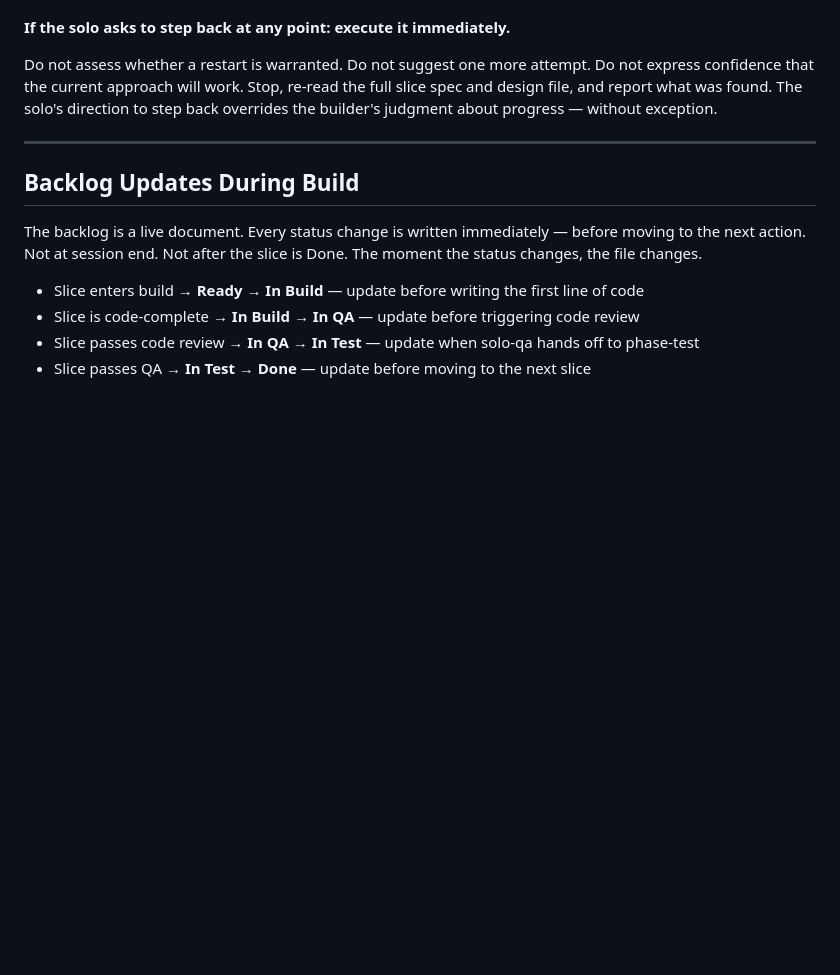
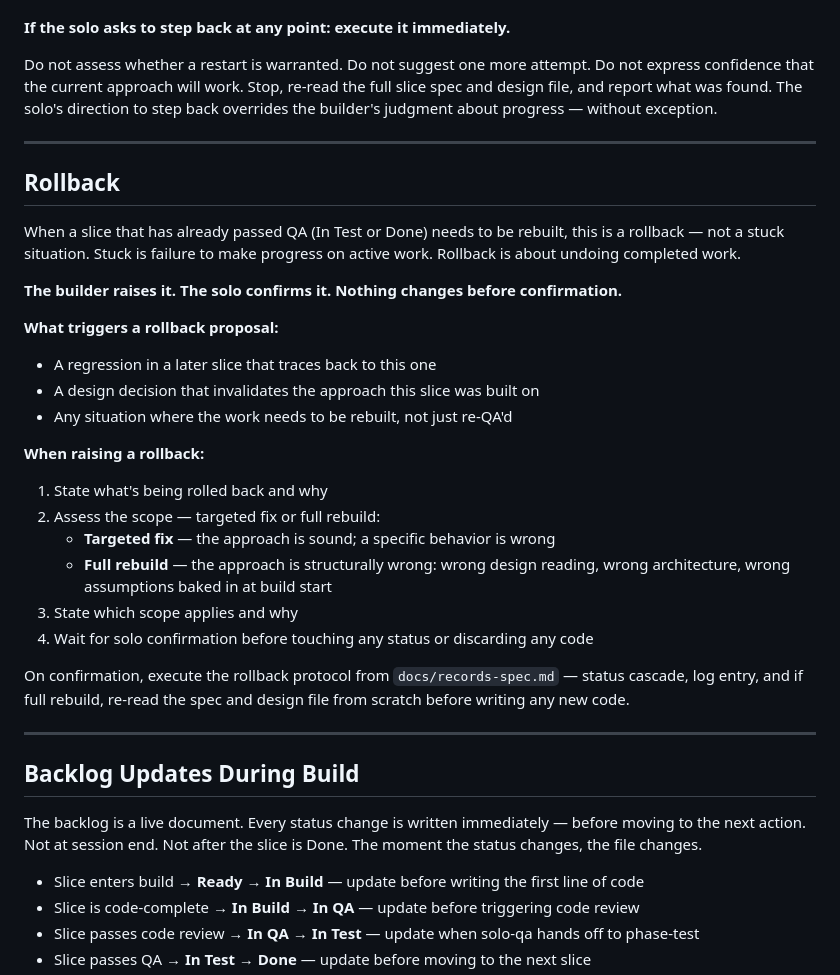
Before and after one commit to scoots31/engineering-playbook, a Markdown page: skills/solo-build/SKILL.md, the part around the change. GitHub-like rendering; blank space fills up the shorter version.

```diff
--- a/skills/solo-build/SKILL.md
+++ b/skills/solo-build/SKILL.md
@@ -347,6 +347,30 @@ Do not assess whether a restart is warranted. Do not suggest one more attempt. D
 
 ---
 
+## Rollback
+
+When a slice that has already passed QA (In Test or Done) needs to be rebuilt, this is a rollback — not a stuck situation. Stuck is failure to make progress on active work. Rollback is about undoing completed work.
+
+**The builder raises it. The solo confirms it. Nothing changes before confirmation.**
+
+**What triggers a rollback proposal:**
+- A regression in a later slice that traces back to this one
+- A design decision that invalidates the approach this slice was built on
+- Any situation where the work needs to be rebuilt, not just re-QA'd
+
+**When raising a rollback:**
+
+1. State what's being rolled back and why
+2. Assess the scope — targeted fix or full rebuild:
+   - **Targeted fix** — the approach is sound; a specific behavior is wrong
+   - **Full rebuild** — the approach is structurally wrong: wrong design reading, wrong architecture, wrong assumptions baked in at build start
+3. State which scope applies and why
+4. Wait for solo confirmation before touching any status or discarding any code
+
+On confirmation, execute the rollback protocol from `docs/records-spec.md` — status cascade, log entry, and if full rebuild, re-read the spec and design file from scratch before writing any new code.
+
+---
+
 ## Backlog Updates During Build
 
 The backlog is a live document. Every status change is written immediately — before moving to the next action. Not at session end. Not after the slice is Done. The moment the status changes, the file changes.
```
Also changed, not shown: docs/records-spec.md (+41 -0 lines), skills/qa-triage/SKILL.md (+9 -0 lines).
